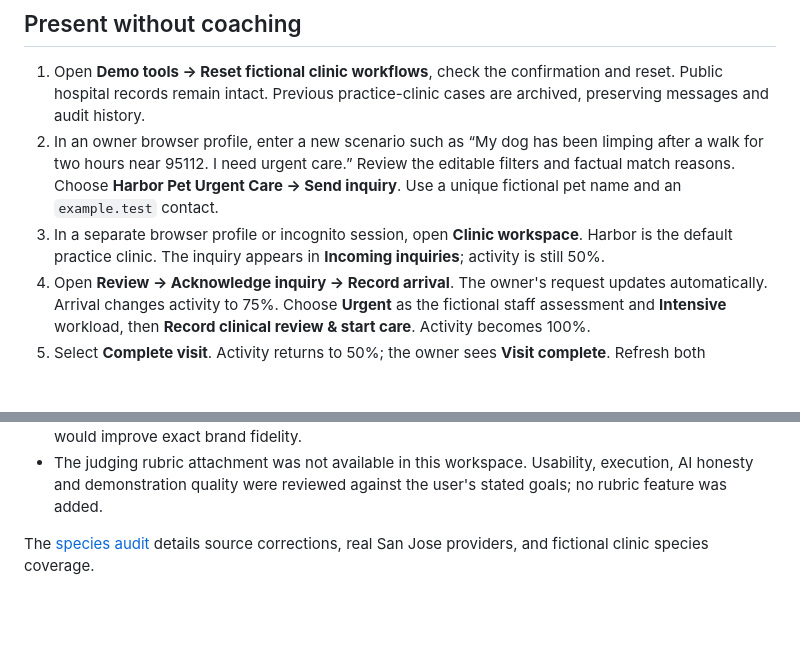
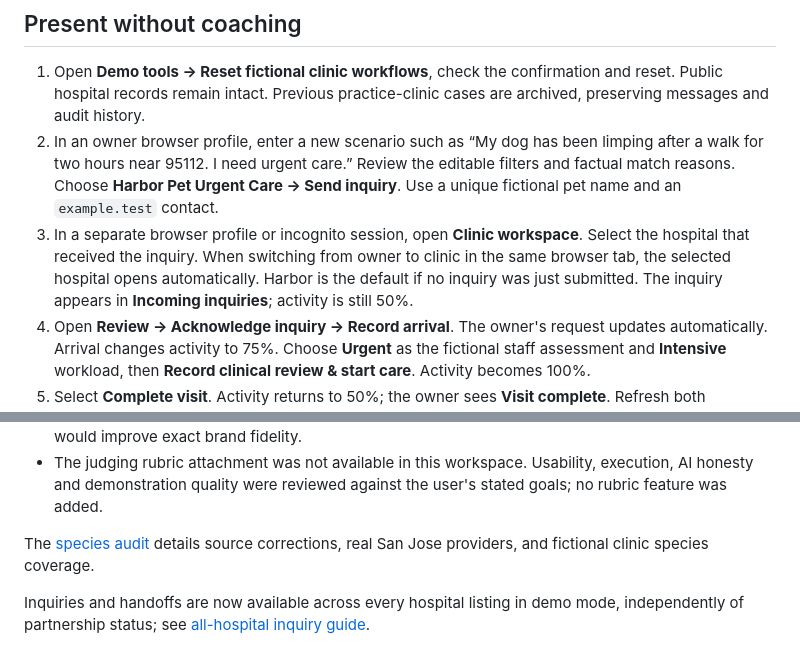
Before and after one commit to arielhoff14/VetPath-demo, a Markdown page: docs/CONNECTED-DEMO.md, 2 parts joined by grey strips. GitHub-like rendering; blank space fills up the shorter version.

```diff
--- a/docs/CONNECTED-DEMO.md
+++ b/docs/CONNECTED-DEMO.md
@@ -6,7 +6,7 @@ This demo uses real PostgreSQL writes with fictional cases. It is not a live int
 
 1. Open **Demo tools → Reset fictional clinic workflows**, check the confirmation and reset. Public hospital records remain intact. Previous practice-clinic cases are archived, preserving messages and audit history.
 2. In an owner browser profile, enter a new scenario such as “My dog has been limping after a walk for two hours near 95112. I need urgent care.” Review the editable filters and factual match reasons. Choose **Harbor Pet Urgent Care → Send inquiry**. Use a unique fictional pet name and an `example.test` contact.
-3. In a separate browser profile or incognito session, open **Clinic workspace**. Harbor is the default practice clinic. The inquiry appears in **Incoming inquiries**; activity is still 50%.
+3. In a separate browser profile or incognito session, open **Clinic workspace**. Select the hospital that received the inquiry. When switching from owner to clinic in the same browser tab, the selected hospital opens automatically. Harbor is the default if no inquiry was just submitted. The inquiry appears in **Incoming inquiries**; activity is still 50%.
 4. Open **Review → Acknowledge inquiry → Record arrival**. The owner's request updates automatically. Arrival changes activity to 75%. Choose **Urgent** as the fictional staff assessment and **Intensive** workload, then **Record clinical review & start care**. Activity becomes 100%.
 5. Select **Complete visit**. Activity returns to 50%; the owner sees **Visit complete**. Refresh both sessions. The completed case remains under **Completed** and in the owner's care requests.
 6. **Review resources & acceptance** opens editable rooms and on-duty staffing, a separate intake closure, and overrides with mandatory reasons and expiry. The Team coverage tab edits the same staffing records. A confirmation older than 60 minutes shows unconfirmed activity.
@@ -60,3 +60,5 @@ The six chronological chapters are cut from continuous Playwright videos of inde
 - The judging rubric attachment was not available in this workspace. Usability, execution, AI honesty and demonstration quality were reviewed against the user's stated goals; no rubric feature was added.
 
 The [species audit](SPECIES-AUDIT.md) details source corrections, real San Jose providers, and fictional clinic species coverage.
+
+Inquiries and handoffs are now available across every hospital listing in demo mode, independently of partnership status; see [all-hospital inquiry guide](ALL-HOSPITAL-INQUIRIES.md).
```
Also changed, not shown: README.md (+4 -2 lines), docs/ALL-HOSPITAL-INQUIRIES.md (added, +31 -0 lines), docs/screenshots/all-hospital-inquiry.png (added), 10 other files.
